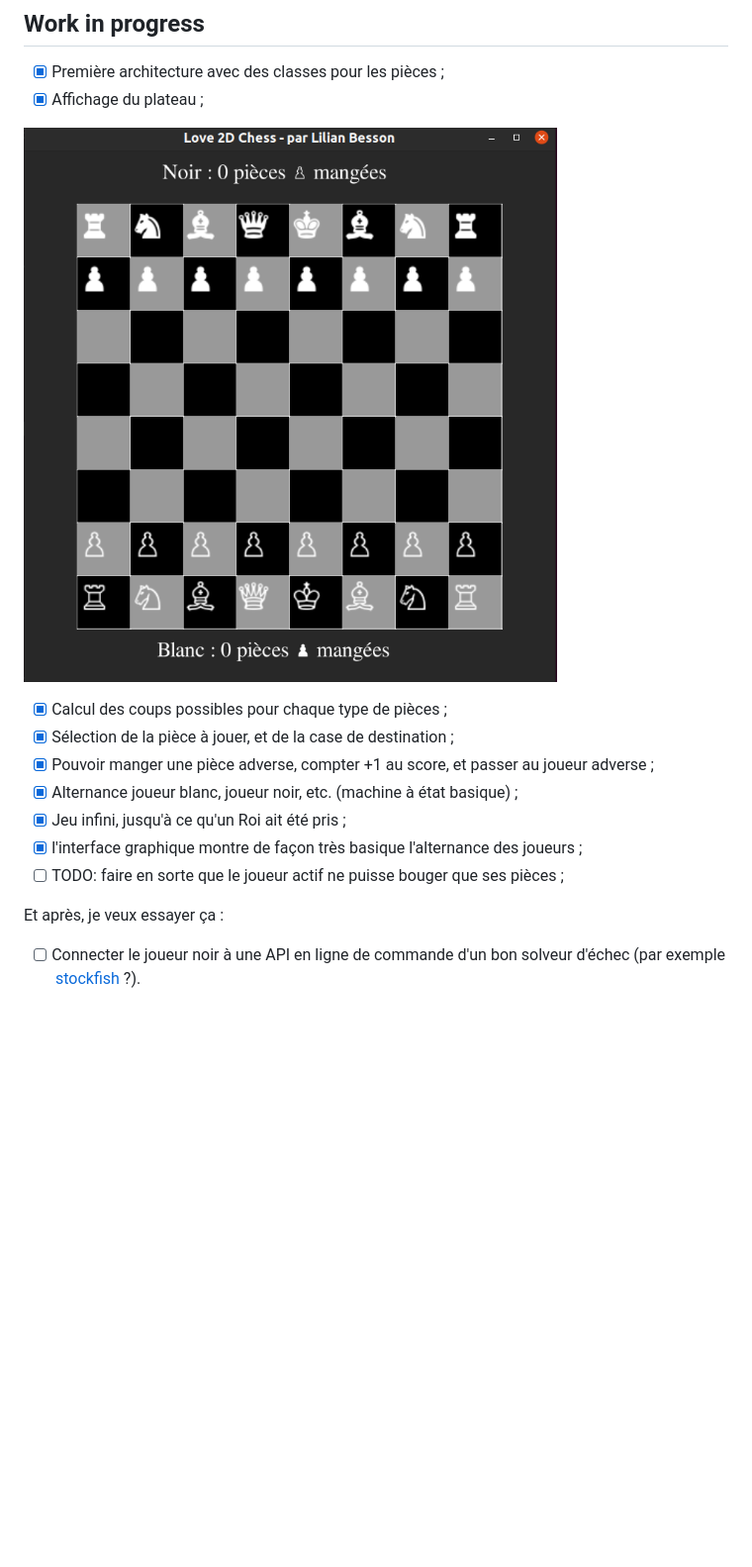
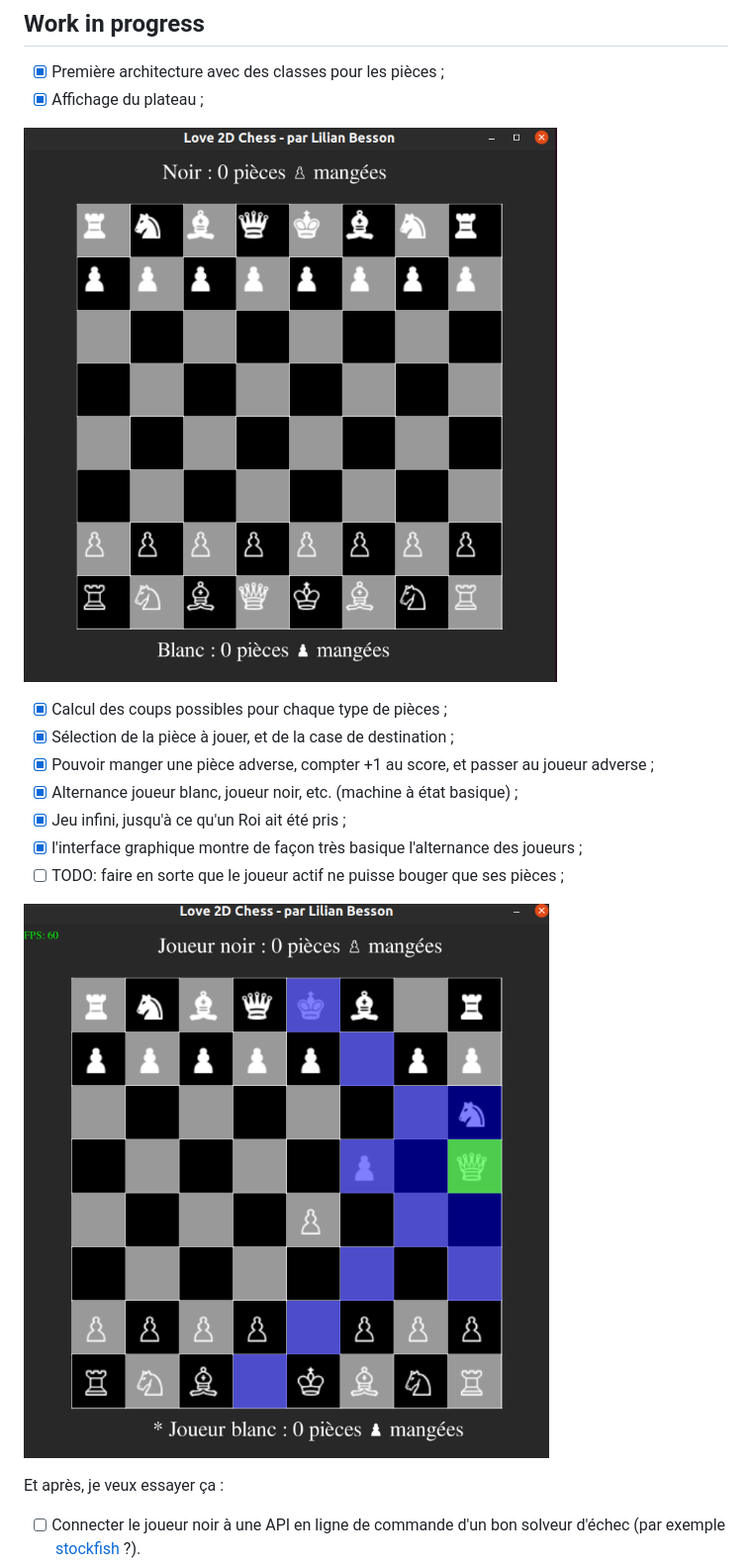
Before and after one commit to Naereen/Love-2D-tiny-Chess-game, a Markdown page: README.md, the part around the change printed below. Shown: that part at 99% size. GitHub-like rendering; pictures changed too: demo_plateau_en_cours.png (added); blank space fills up the shorter version.

```diff
--- a/README.md
+++ b/README.md
@@ -16,6 +16,8 @@ Un petit jeu d'échec écrit en Lua avec le framework Löve2D (https://love2d.or
 - [x] Jeu infini, jusqu'à ce qu'un Roi ait été pris ;
 - [x] l'interface graphique montre de façon très basique l'alternance des joueurs ;
 - [ ] TODO: faire en sorte que le joueur actif ne puisse bouger que ses pièces ;
+
+![Démonstration du plateau en cours de jeu](demo_plateau_en_cours.png)
 
 Et après, je veux essayer ça :
 
```
Also changed, not shown: other parts of README.md (+1 -1 lines).
